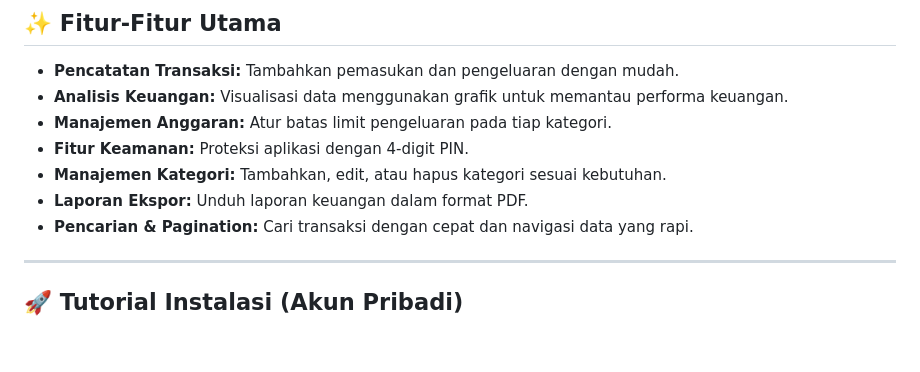
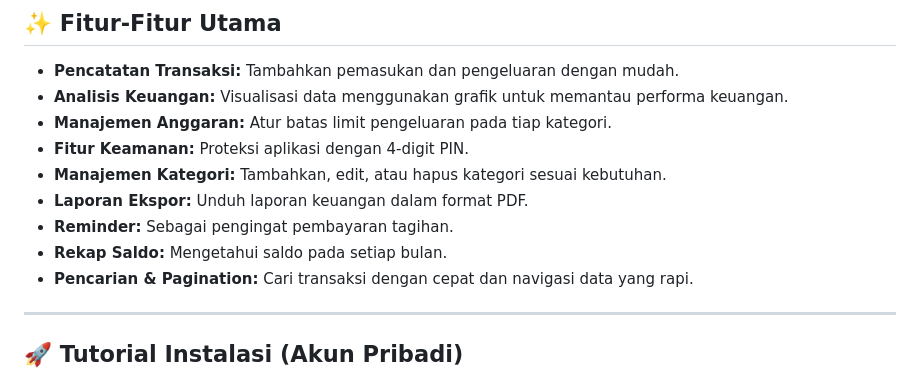
Before and after one commit to hand1/money-tracker, a Markdown page: README.md, the part around the change. Rendered like a GitHub page; blank space fills up the shorter version.

```diff
--- a/README.md
+++ b/README.md
@@ -11,6 +11,8 @@ Money Tracker adalah aplikasi pelacak keuangan pribadi yang ringan, aman, dan mu
 * **Fitur Keamanan:** Proteksi aplikasi dengan 4-digit PIN.
 * **Manajemen Kategori:** Tambahkan, edit, atau hapus kategori sesuai kebutuhan.
 * **Laporan Ekspor:** Unduh laporan keuangan dalam format PDF.
+* **Reminder:** Sebagai pengingat pembayaran tagihan.
+* **Rekap Saldo:** Mengetahui saldo pada setiap bulan.
 * **Pencarian & Pagination:** Cari transaksi dengan cepat dan navigasi data yang rapi.
 
 ---
```
